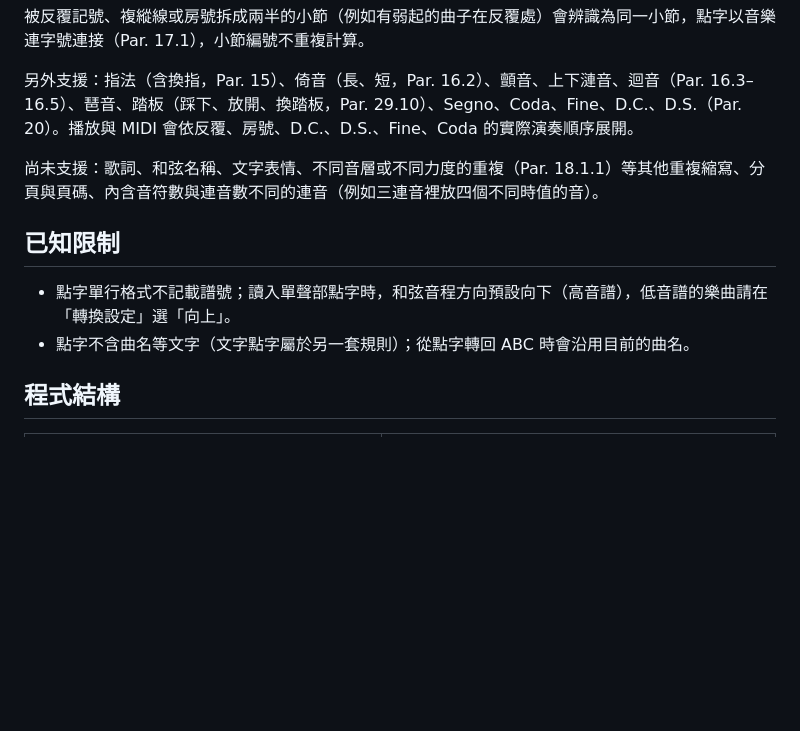
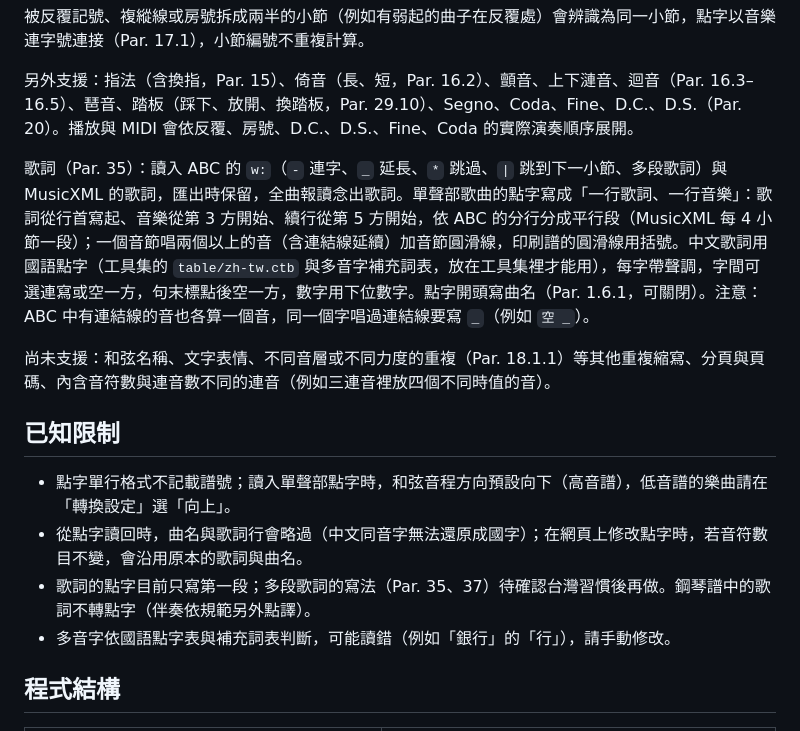
Before and after one commit to hurthuang/vi-tools, a Markdown page: README.md, the part around the change. Drawn GitHub-style; blank space fills up the shorter version.

Commit message:
README：歌詞與曲名的說明與限制
Co-Authored-By: Claude Opus 5.5 <noreply@anthropic.com>

```diff
--- a/README.md
+++ b/README.md
@@ -39,12 +39,16 @@ ABC 記譜與點字樂譜（BANA *Music Braille Code, 2015*）雙向轉換，並
 
 另外支援：指法（含換指，Par. 15）、倚音（長、短，Par. 16.2）、顫音、上下漣音、迴音（Par. 16.3–16.5）、琶音、踏板（踩下、放開、換踏板，Par. 29.10）、Segno、Coda、Fine、D.C.、D.S.（Par. 20）。播放與 MIDI 會依反覆、房號、D.C.、D.S.、Fine、Coda 的實際演奏順序展開。
 
-尚未支援：歌詞、和弦名稱、文字表情、不同音層或不同力度的重複（Par. 18.1.1）等其他重複縮寫、分頁與頁碼、內含音符數與連音數不同的連音（例如三連音裡放四個不同時值的音）。
+歌詞（Par. 35）：讀入 ABC 的 `w:`（`-` 連字、`_` 延長、`*` 跳過、`|` 跳到下一小節、多段歌詞）與 MusicXML 的歌詞，匯出時保留，全曲報讀念出歌詞。單聲部歌曲的點字寫成「一行歌詞、一行音樂」：歌詞從行首寫起、音樂從第 3 方開始、續行從第 5 方開始，依 ABC 的分行分成平行段（MusicXML 每 4 小節一段）；一個音節唱兩個以上的音（含連結線延續）加音節圓滑線，印刷譜的圓滑線用括號。中文歌詞用國語點字（工具集的 `table/zh-tw.ctb` 與多音字補充詞表，放在工具集裡才能用），每字帶聲調，字間可選連寫或空一方，句末標點後空一方，數字用下位數字。點字開頭寫曲名（Par. 1.6.1，可關閉）。注意：ABC 中有連結線的音也各算一個音，同一個字唱過連結線要寫 `_`（例如 `空 _`）。
+
+尚未支援：和弦名稱、文字表情、不同音層或不同力度的重複（Par. 18.1.1）等其他重複縮寫、分頁與頁碼、內含音符數與連音數不同的連音（例如三連音裡放四個不同時值的音）。
 
 ## 已知限制
 
 - 點字單行格式不記載譜號；讀入單聲部點字時，和弦音程方向預設向下（高音譜），低音譜的樂曲請在「轉換設定」選「向上」。
-- 點字不含曲名等文字（文字點字屬於另一套規則）；從點字轉回 ABC 時會沿用目前的曲名。
+- 從點字讀回時，曲名與歌詞行會略過（中文同音字無法還原成國字）；在網頁上修改點字時，若音符數目不變，會沿用原本的歌詞與曲名。
+- 歌詞的點字目前只寫第一段；多段歌詞的寫法（Par. 35、37）待確認台灣習慣後再做。鋼琴譜中的歌詞不轉點字（伴奏依規範另外點譯）。
+- 多音字依國語點字表與補充詞表判斷，可能讀錯（例如「銀行」的「行」），請手動修改。
 
 ## 程式結構
 
```
